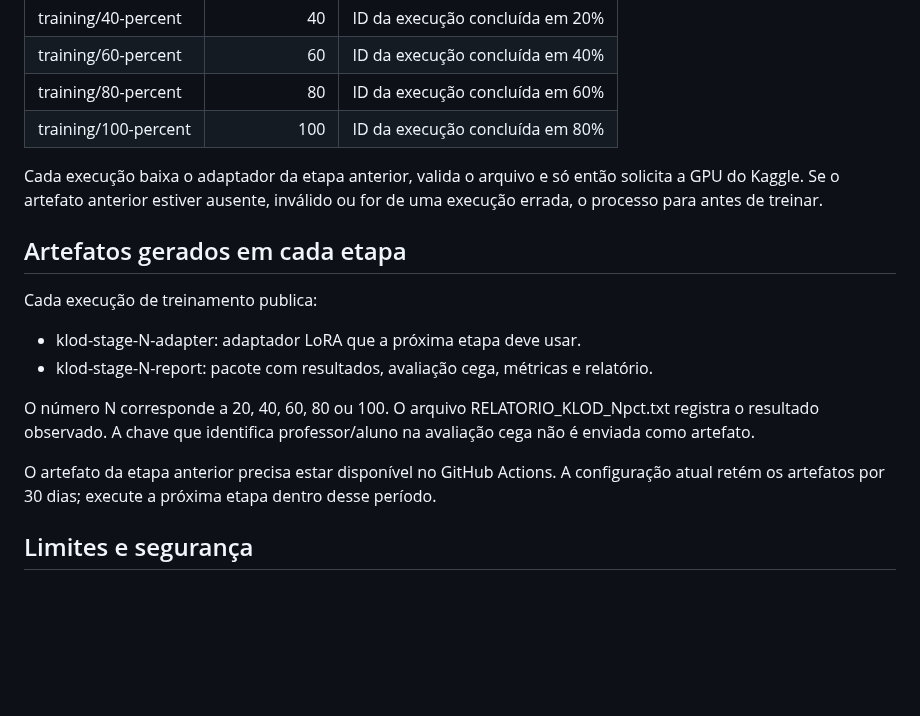
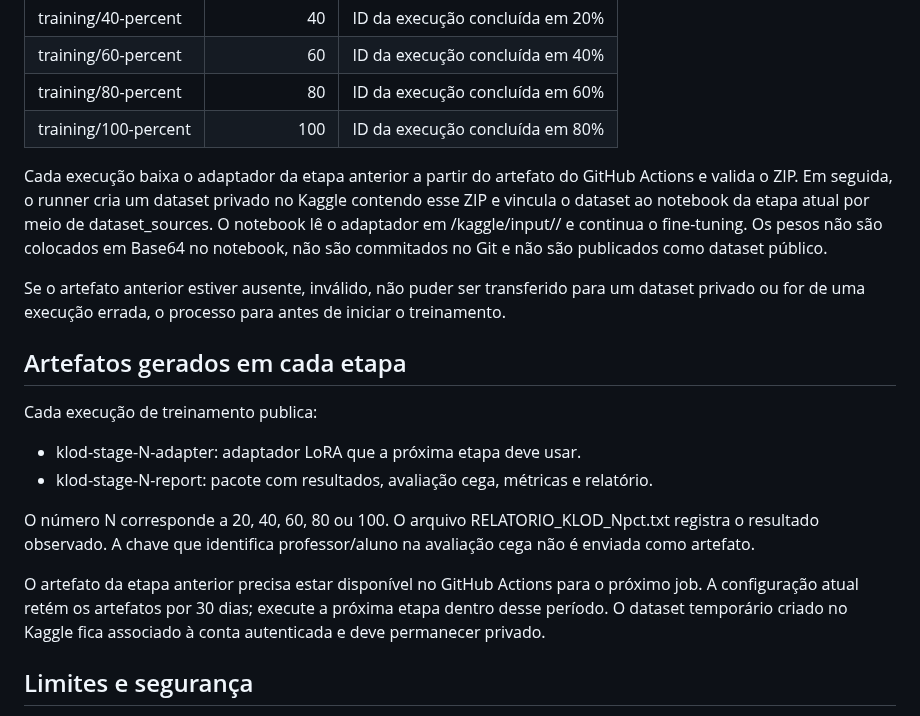
Before and after one commit to japaguimarassi-create/Security-lab, a Markdown page: docs/KAGGLE_AUTOMATION.md, the part around the change. Rendered like a GitHub page; blank space fills up the shorter version.

Commit message:
Document private Kaggle dataset handoff for staged adapters

```diff
--- a/docs/KAGGLE_AUTOMATION.md
+++ b/docs/KAGGLE_AUTOMATION.md
@@ -77,7 +77,9 @@ Repita o mesmo processo nas branches seguintes. Mantenha o mesmo teacher_run_id
 | training/80-percent | 80 | ID da execução concluída em 60% |
 | training/100-percent | 100 | ID da execução concluída em 80% |
 
-Cada execução baixa o adaptador da etapa anterior, valida o arquivo e só então solicita a GPU do Kaggle. Se o artefato anterior estiver ausente, inválido ou for de uma execução errada, o processo para antes de treinar.
+Cada execução baixa o adaptador da etapa anterior a partir do artefato do GitHub Actions e valida o ZIP. Em seguida, o runner cria um dataset privado no Kaggle contendo esse ZIP e vincula o dataset ao notebook da etapa atual por meio de dataset_sources. O notebook lê o adaptador em /kaggle/input/<dataset-slug>/ e continua o fine-tuning. Os pesos não são colocados em Base64 no notebook, não são commitados no Git e não são publicados como dataset público.
+
+Se o artefato anterior estiver ausente, inválido, não puder ser transferido para um dataset privado ou for de uma execução errada, o processo para antes de iniciar o treinamento.
 
 ## Artefatos gerados em cada etapa
 
@@ -88,7 +90,7 @@ Cada execução de treinamento publica:
 
 O número N corresponde a 20, 40, 60, 80 ou 100. O arquivo RELATORIO_KLOD_Npct.txt registra o resultado observado. A chave que identifica professor/aluno na avaliação cega não é enviada como artefato.
 
-O artefato da etapa anterior precisa estar disponível no GitHub Actions. A configuração atual retém os artefatos por 30 dias; execute a próxima etapa dentro desse período.
+O artefato da etapa anterior precisa estar disponível no GitHub Actions para o próximo job. A configuração atual retém os artefatos por 30 dias; execute a próxima etapa dentro desse período. O dataset temporário criado no Kaggle fica associado à conta autenticada e deve permanecer privado.
 
 ## Limites e segurança
 
```
